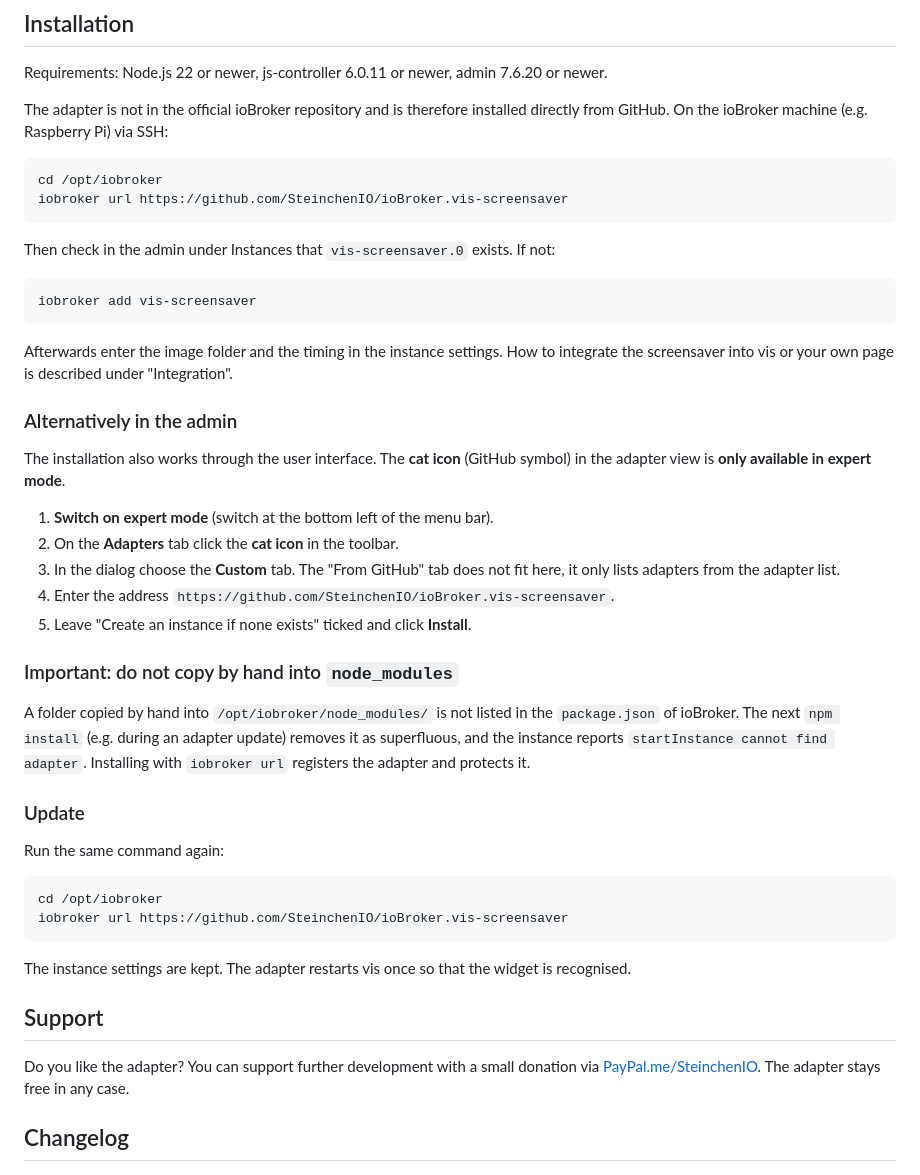
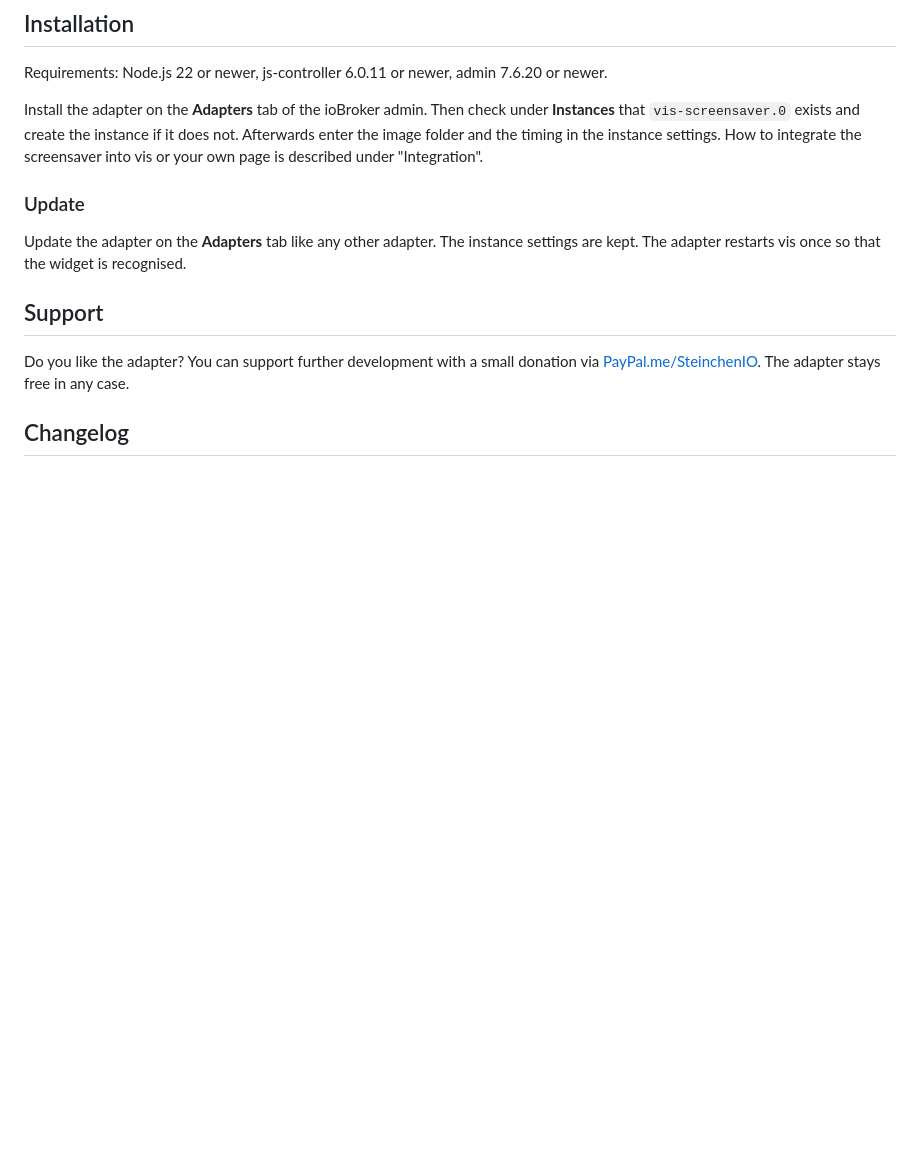
Before and after one commit to SteinchenIO/ioBroker.vis-screensaver, a Markdown page: README.md, the part around the change. Rendered like a GitHub page; blank space fills up the shorter version.

````diff
--- a/README.md
+++ b/README.md
@@ -92,45 +92,11 @@ If your desktop menu has its own screensaver (`CONFIG.saver`), set `enabled:fals
 
 Requirements: Node.js 22 or newer, js-controller 6.0.11 or newer, admin 7.6.20 or newer.
 
-The adapter is not in the official ioBroker repository and is therefore installed directly from GitHub. On the ioBroker machine (e.g. Raspberry Pi) via SSH:
-
-```
-cd /opt/iobroker
-iobroker url https://github.com/SteinchenIO/ioBroker.vis-screensaver
-```
-
-Then check in the admin under Instances that `vis-screensaver.0` exists. If not:
-
-```
-iobroker add vis-screensaver
-```
-
-Afterwards enter the image folder and the timing in the instance settings. How to integrate the screensaver into vis or your own page is described under "Integration".
-
-### Alternatively in the admin
-
-The installation also works through the user interface. The **cat icon** (GitHub symbol) in the adapter view is **only available in expert mode**.
-
-1. **Switch on expert mode** (switch at the bottom left of the menu bar).
-2. On the **Adapters** tab click the **cat icon** in the toolbar.
-3. In the dialog choose the **Custom** tab. The "From GitHub" tab does not fit here, it only lists adapters from the adapter list.
-4. Enter the address `https://github.com/SteinchenIO/ioBroker.vis-screensaver`.
-5. Leave "Create an instance if none exists" ticked and click **Install**.
-
-### Important: do not copy by hand into `node_modules`
-
-A folder copied by hand into `/opt/iobroker/node_modules/` is not listed in the `package.json` of ioBroker. The next `npm install` (e.g. during an adapter update) removes it as superfluous, and the instance reports `startInstance cannot find adapter`. Installing with `iobroker url` registers the adapter and protects it.
+Install the adapter on the **Adapters** tab of the ioBroker admin. Then check under **Instances** that `vis-screensaver.0` exists and create the instance if it does not. Afterwards enter the image folder and the timing in the instance settings. How to integrate the screensaver into vis or your own page is described under "Integration".
 
 ### Update
 
-Run the same command again:
-
-```
-cd /opt/iobroker
-iobroker url https://github.com/SteinchenIO/ioBroker.vis-screensaver
-```
-
-The instance settings are kept. The adapter restarts vis once so that the widget is recognised.
+Update the adapter on the **Adapters** tab like any other adapter. The instance settings are kept. The adapter restarts vis once so that the widget is recognised.
 
 ## Support
 
````
Also changed, not shown: README-DE.md (+2 -36 lines).
